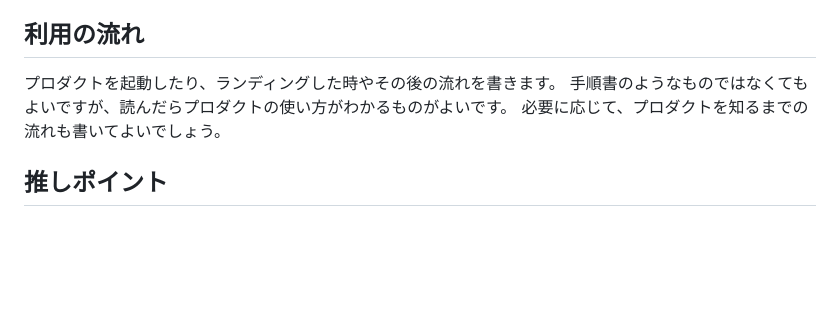
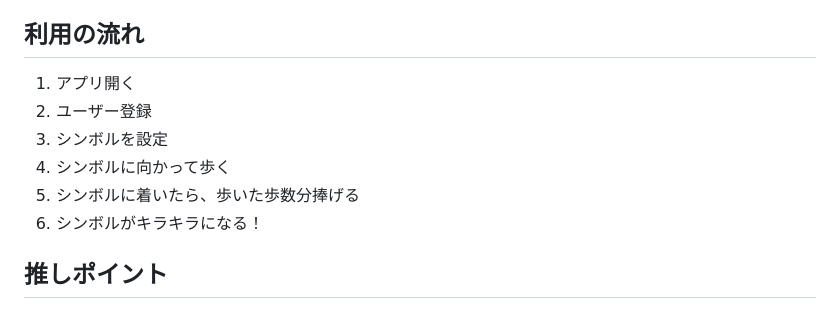
Before and after one commit to p2hacks2025/post-09, a Markdown page: README.md, the part around the change. Rendered like a GitHub page; blank space fills up the shorter version.

Commit message:
Update usage flow in README
Added step-by-step usage instructions for the app.

```diff
--- a/README.md
+++ b/README.md
@@ -12,9 +12,12 @@
 運動不足の人（車を使っている人）
 
 ## 利用の流れ
-プロダクトを起動したり、ランディングした時やその後の流れを書きます。
-手順書のようなものではなくてもよいですが、読んだらプロダクトの使い方がわかるものがよいです。
-必要に応じて、プロダクトを知るまでの流れも書いてよいでしょう。
+1. アプリ開く
+2. ユーザー登録
+3. シンボルを設定
+4. シンボルに向かって歩く
+5. シンボルに着いたら、歩いた歩数分捧げる
+6. シンボルがキラキラになる！
 
 ## 推しポイント
 - レベルによって変わるシンボルの装飾
```
